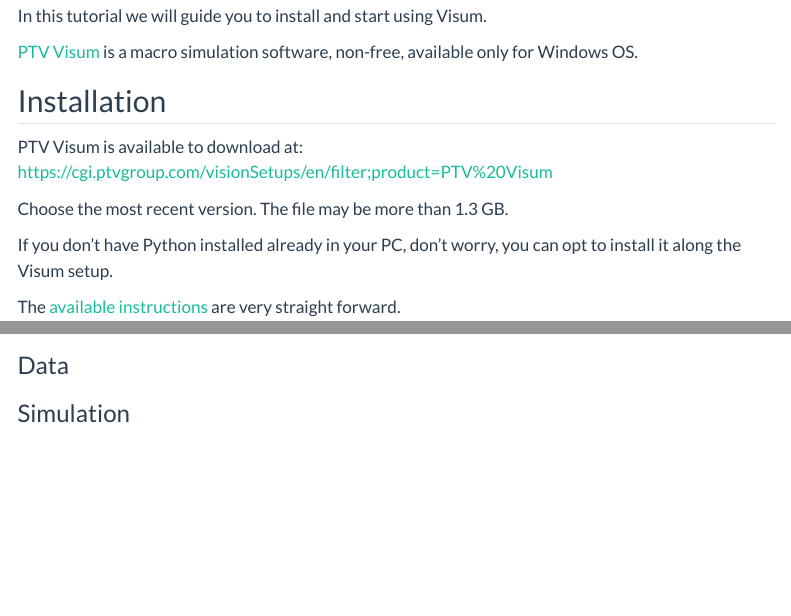
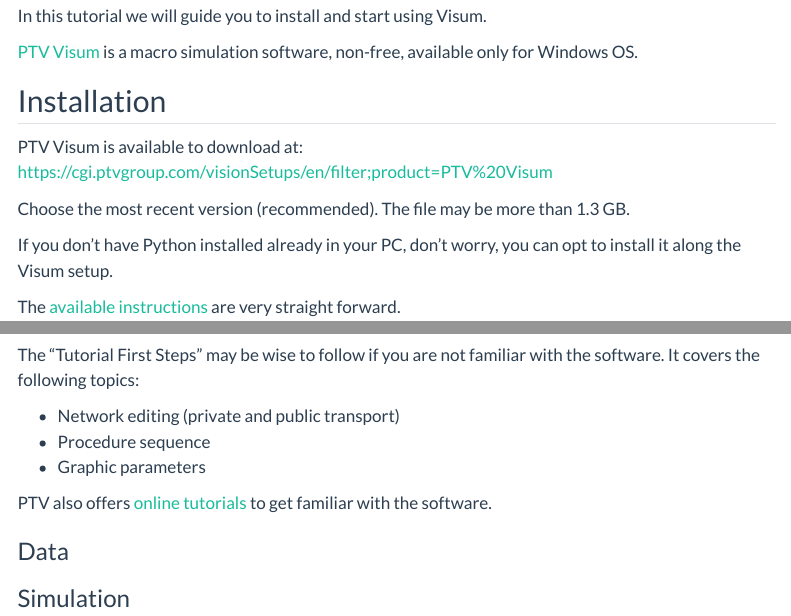
Before and after one commit to U-Shift/Traffic-Simulation-Models, a Quarto document (visum.qmd): the page in a window 1100 px wide, from 200 px down, and a second part further down, joined at a grey line. Rendered offline with R 4.5, knitr and Pandoc in place of Quarto, with nearby package versions; menus at the side of the page are left out.

Commit message:
quick start visum

```diff
--- a/visum.qmd
+++ b/visum.qmd
@@ -13,7 +13,7 @@
 
 PTV Visum is available to download at: <https://cgi.ptvgroup.com/visionSetups/en/filter;product=PTV%20Visum>
 
-Choose the most recent version. The file may be more than 1.3 GB.
+Choose the most recent version (recommended). The file may be more than 1.3 GB.
 
 If you don't have Python installed already in your PC, don't worry, you can opt to install it along the Visum setup.
 
@@ -49,6 +49,14 @@
 
 ![](images/clipboard-89661704.png)
 
+The "Tutorial First Steps" may be wise to follow if you are not familiar with the software. It covers the following topics:
+
+-   Network editing (private and public transport)
+-   Procedure sequence
+-   Graphic parameters
+
+PTV also offers [online tutorials](https://www.youtube.com/watch?v=Azo8dFDKaxY&list=PLm_ftxJv3rZ1VlAQfZK33lh_uYyLKJmpe) to get familiar with the software.
+
 ### Data
 
 ### Simulation
```
Also changed, not shown: 2 other files.
